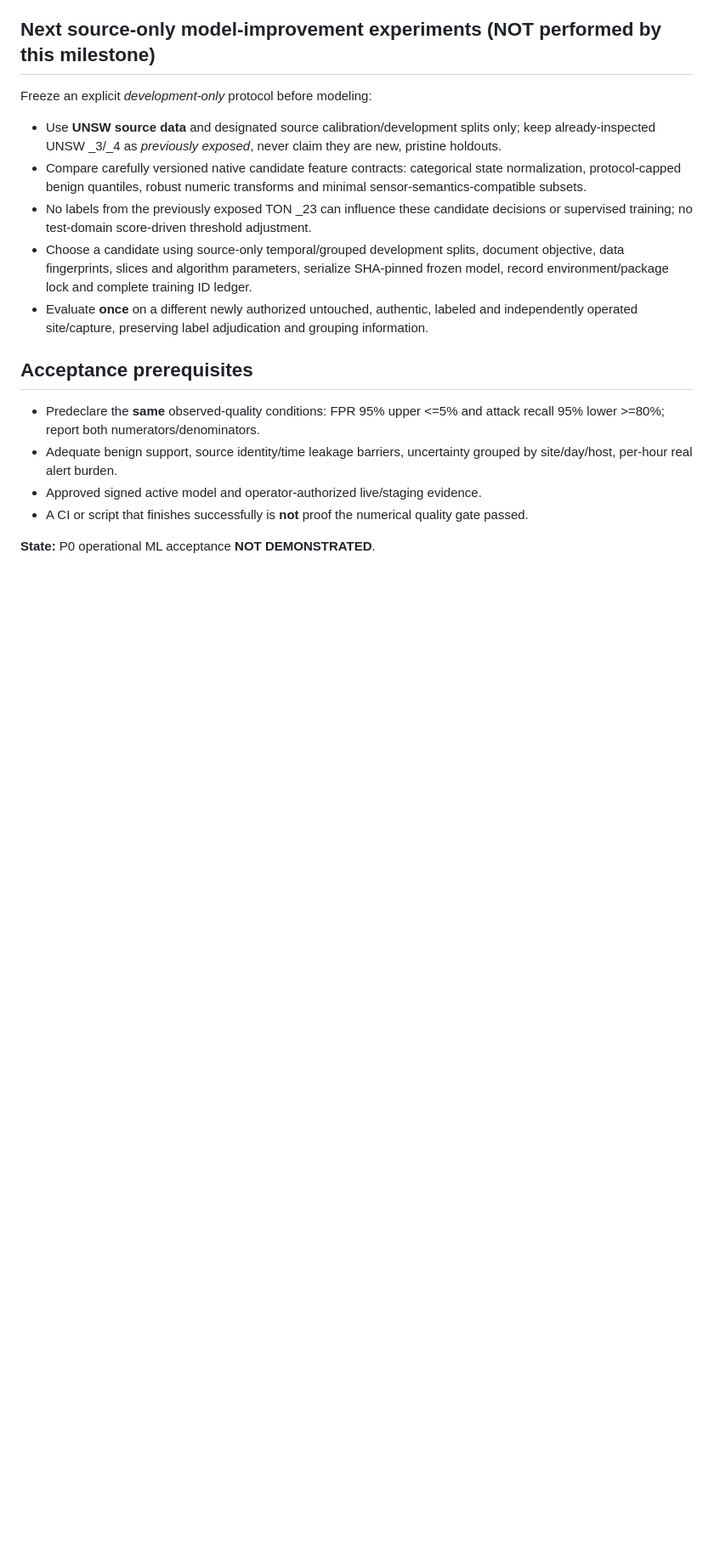
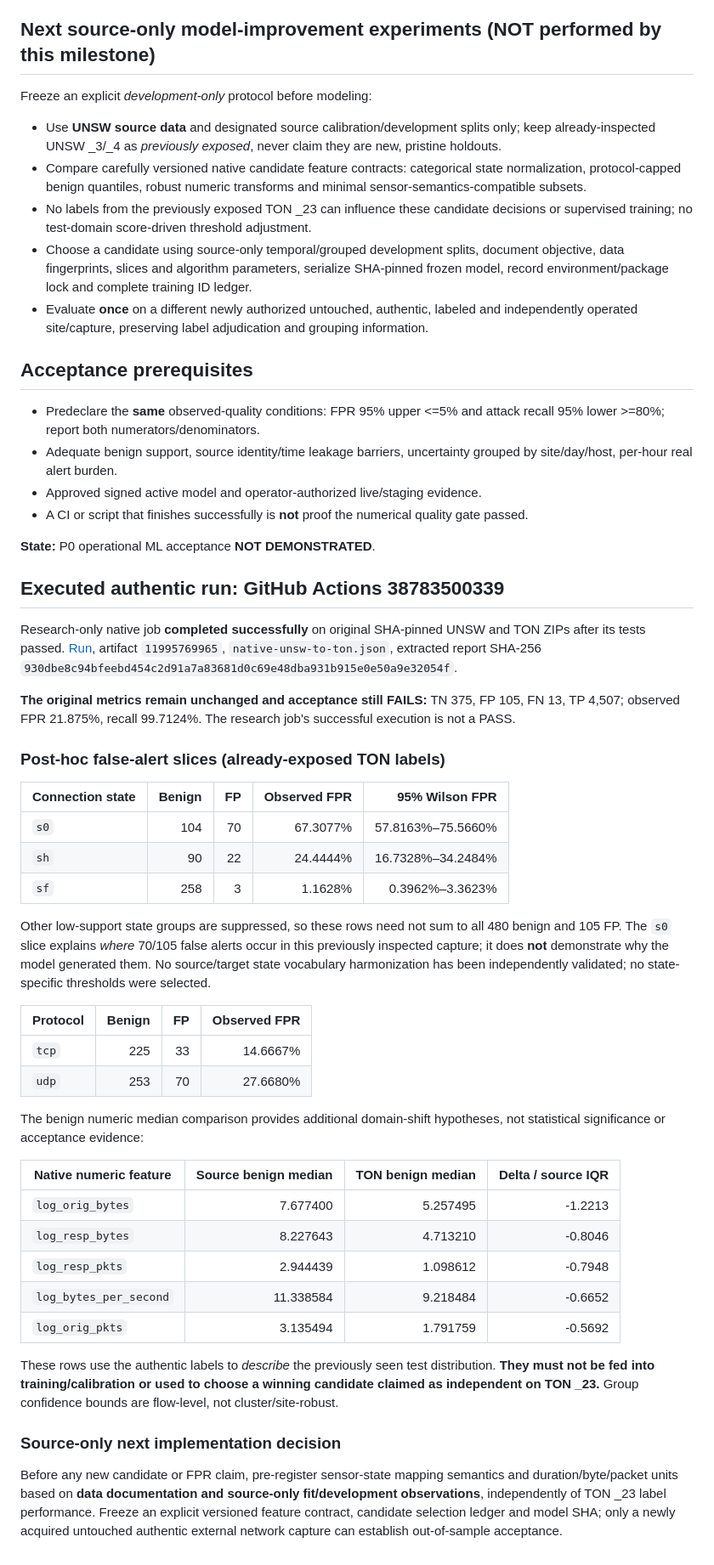
Before and after one commit to Neloy4321/NetworkPulse-AI, a Markdown page: docs/P0_DOMAIN_SHIFT_INVESTIGATION.md, the part around the change. Shown at 85% size. Drawn GitHub-style; blank space fills up the shorter version.

Commit message:
docs(P0): record authentic domain-shift slices without tuning held-out TON data

```diff
--- a/docs/P0_DOMAIN_SHIFT_INVESTIGATION.md
+++ b/docs/P0_DOMAIN_SHIFT_INVESTIGATION.md
@@ -72,3 +72,60 @@ Freeze an explicit *development-only* protocol before modeling:
   quality gate passed.
 
 **State:** P0 operational ML acceptance **NOT DEMONSTRATED**.
+
+
+## Executed authentic run: GitHub Actions 38783500339
+
+Research-only native job **completed successfully** on original SHA-pinned
+UNSW and TON ZIPs after its tests passed. [Run](https://github.com/Neloy4321/NetworkPulse-AI/actions/runs/38783500339),
+artifact `11995769965`, `native-unsw-to-ton.json`, extracted report
+SHA-256 `930dbe8c94bfeebd454c2d91a7a83681d0c69e48dba931b915e0e50a9e32054f`.
+
+**The original metrics remain unchanged and acceptance still FAILS:**
+TN 375, FP 105, FN 13, TP 4,507; observed FPR 21.875%,
+recall 99.7124%. The research job's successful execution is not a PASS.
+
+### Post-hoc false-alert slices (already-exposed TON labels)
+
+| Connection state | Benign | FP | Observed FPR | 95% Wilson FPR |
+|---|---:|---:|---:|---:|
+| `s0` | 104 | 70 | 67.3077% | 57.8163%–75.5660% |
+| `sh` | 90 | 22 | 24.4444% | 16.7328%–34.2484% |
+| `sf` | 258 | 3 | 1.1628% | 0.3962%–3.3623% |
+
+Other low-support state groups are suppressed, so these rows need not sum
+to all 480 benign and 105 FP. The `s0` slice explains *where* 70/105
+false alerts occur in this previously inspected capture; it does **not**
+demonstrate why the model generated them. No source/target state vocabulary
+harmonization has been independently validated; no state-specific thresholds
+were selected.
+
+| Protocol | Benign | FP | Observed FPR |
+|---|---:|---:|---:|
+| `tcp` | 225 | 33 | 14.6667% |
+| `udp` | 253 | 70 | 27.6680% |
+
+The benign numeric median comparison provides additional domain-shift
+hypotheses, not statistical significance or acceptance evidence:
+
+| Native numeric feature | Source benign median | TON benign median | Delta / source IQR |
+|---|---:|---:|---:|
+| `log_orig_bytes` | 7.677400 | 5.257495 | -1.2213 |
+| `log_resp_bytes` | 8.227643 | 4.713210 | -0.8046 |
+| `log_resp_pkts` | 2.944439 | 1.098612 | -0.7948 |
+| `log_bytes_per_second` | 11.338584 | 9.218484 | -0.6652 |
+| `log_orig_pkts` | 3.135494 | 1.791759 | -0.5692 |
+
+These rows use the authentic labels to *describe* the previously seen test
+distribution. **They must not be fed into training/calibration or used to
+choose a winning candidate claimed as independent on TON _23.** Group
+confidence bounds are flow-level, not cluster/site-robust.
+
+### Source-only next implementation decision
+
+Before any new candidate or FPR claim, pre-register sensor-state mapping
+semantics and duration/byte/packet units based on **data documentation and
+source-only fit/development observations**, independently of TON _23 label
+performance. Freeze an explicit versioned feature contract, candidate
+selection ledger and model SHA; only a newly acquired untouched authentic
+external network capture can establish out-of-sample acceptance.
```
